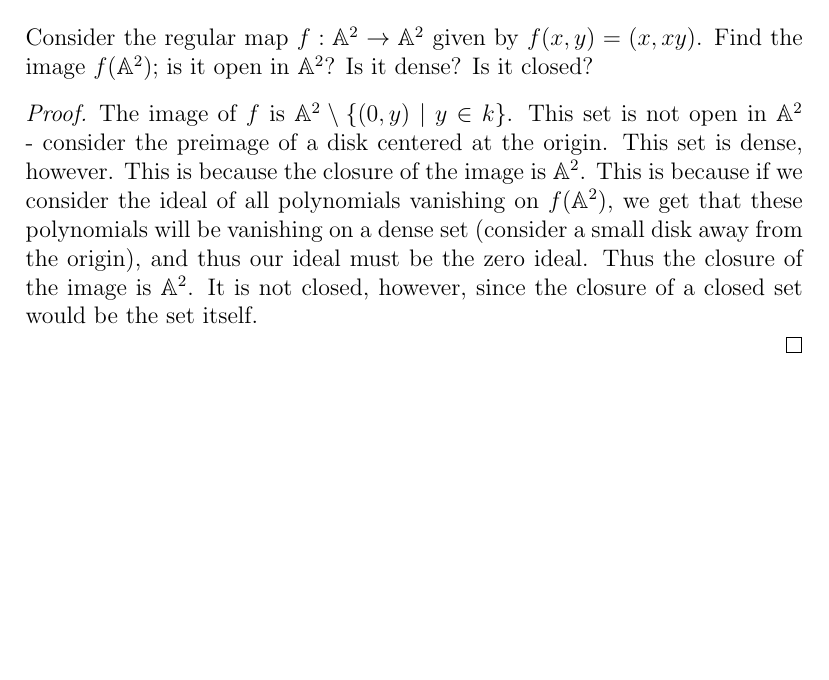
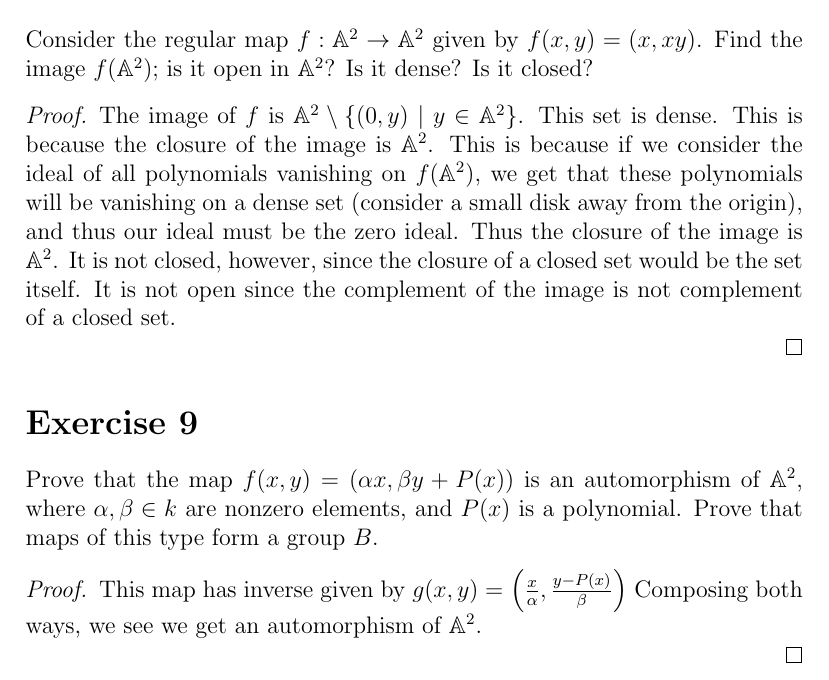
Before and after one commit to Necromath/Personal-Writings, a LaTeX document (Shaf_12.tex): part of page 2 of 2, cut so that both start at the same text, the shorter picture padded with empty space. Compiled offline with pdfLaTeX.

Commit message:
update for new exercise

```diff
--- a/Shaf_12.tex
+++ b/Shaf_12.tex
@@ -67,16 +67,30 @@ the image $f(\mathbb{A}^2)$; is it open in $\mathbb{A}^2$? Is it dense? Is it cl
 
 \begin{proof}
 
-  The image of $f$ is $\mathbb{A}^2 \setminus \{(0,y) \mid y \in k\}$. This set is not open in
-  $\mathbb{A}^2$ - consider the preimage of a disk centered at the origin. This set is dense,
-  however. This is because the closure of the image is $\mathbb{A}^2$. This is because if we
+  The image of $f$ is $\mathbb{A}^2 \setminus \{(0,y) \mid y \in \mathbb{A}^2\}$. This set is dense.
+  This is because the closure of the image is $\mathbb{A}^2$. This is because if we
   consider the ideal of all polynomials vanishing on $f(\mathbb{A}^2)$, we get that these
   polynomials will be vanishing on a dense set (consider a small disk away from the origin),
   and thus our ideal must be the zero ideal. Thus the closure of the image is $\mathbb{A}^2$. It is
-  not closed, however, since the closure of a closed set would be the set itself.
+  not closed, however, since the closure of a closed set would be the set itself. It is not open
+  since the complement of the image is not complement of a closed set.
 
 \end{proof}
 
 
+\section*{Exercise 9}
+
+Prove that the map $f(x,y) = (\alpha x , \beta y + P(x))$ is an automorphism of $\mathbb{A}^2$,
+where $\alpha, \beta \in k$ are nonzero elements, and $P(x)$ is a polynomial. Prove that maps of
+this type form a group $B$.
+
+\begin{proof}
+
+  This map has inverse given by $g(x,y) = \left( \frac{x}{\alpha} , \frac{y - P(x)}{\beta} \right)$
+  Composing both ways, we see we get an automorphism of $\mathbb{A}^2$.
+
+
+\end{proof}
+
 
 \end{document}
```
Also changed, not shown: Shaf_12.pdf.
